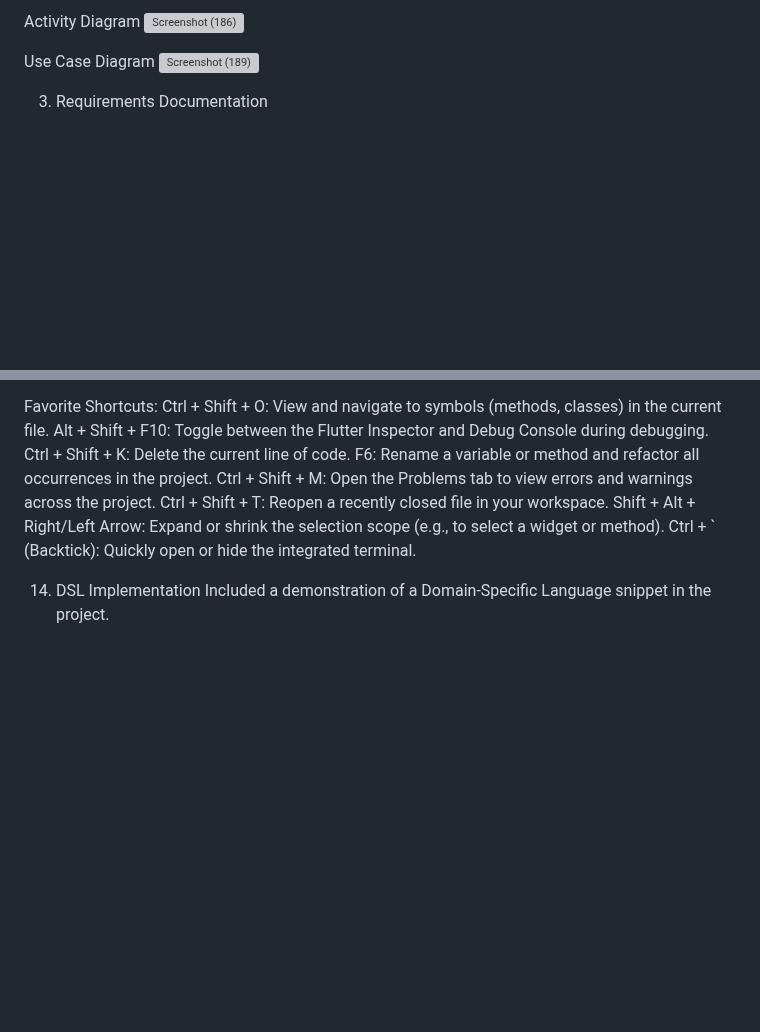
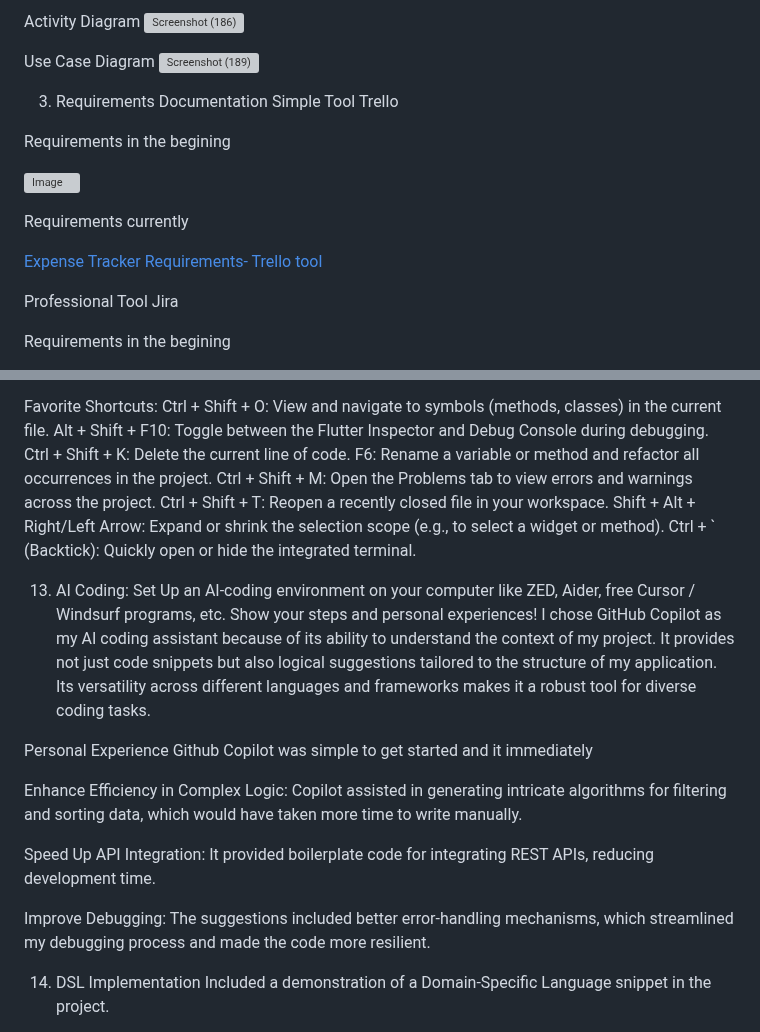
Before and after one commit to jude8786/Software-Engineering-Project, a Markdown page: README.md, 2 parts joined by grey strips. Drawn GitHub-style; blank space fills up the shorter version; grey boxes are pictures that could not be loaded.

```diff
--- a/README.md
+++ b/README.md
@@ -34,4 +34,20 @@ Use Case Diagram
 
 
 3. Requirements Documentation
+Simple Tool Trello
 
+Requirements in the begining
+
+![Image](https://github.com/user-attachments/assets/1dcc0e34-4049-4a64-b2fb-fb1b3de20878)
+
+
+Requirements currently
+
+[Expense Tracker Requirements- Trello tool](https://trello.com/invite/b/6789867899c4728f8e4a732f/ATTIcff9c7eae0a753f74e7ad8290f92e3007D121905/expense-tracker)
+
+
+Professional Tool Jira
+
+Requirements in the begining
+
+
@@ -153,6 +173,24 @@ Ctrl + Shift + T: Reopen a recently closed file in your workspace.
 Shift + Alt + Right/Left Arrow: Expand or shrink the selection scope (e.g., to select a widget or method).
 Ctrl + ` (Backtick): Quickly open or hide the integrated terminal.
 
+13. AI Coding: Set Up an AI-coding environment on your computer like ZED, Aider, free Cursor / Windsurf programs, etc. Show your steps and personal experiences!
+I chose GitHub Copilot as my AI coding assistant because of its ability to understand the context of my project. It provides not just code snippets but also logical suggestions tailored to the structure of my application. Its versatility across different languages and frameworks makes it a robust tool for diverse coding tasks.
+
+Personal Experience
+Github Copilot was simple to get started and it immediately
+
+Enhance Efficiency in Complex Logic:
+Copilot assisted in generating intricate algorithms for filtering and sorting data, which would have taken more time to write manually.
+
+Speed Up API Integration:
+It provided boilerplate code for integrating REST APIs, reducing development time.
+
+Improve Debugging:
+The suggestions included better error-handling mechanisms, which streamlined my debugging process and made the code more resilient.
+
+
+
+
 14. DSL Implementation
 Included a demonstration of a Domain-Specific Language snippet in the project.
 
```
Also changed, not shown: other parts of README.md (+4 -0 lines).
